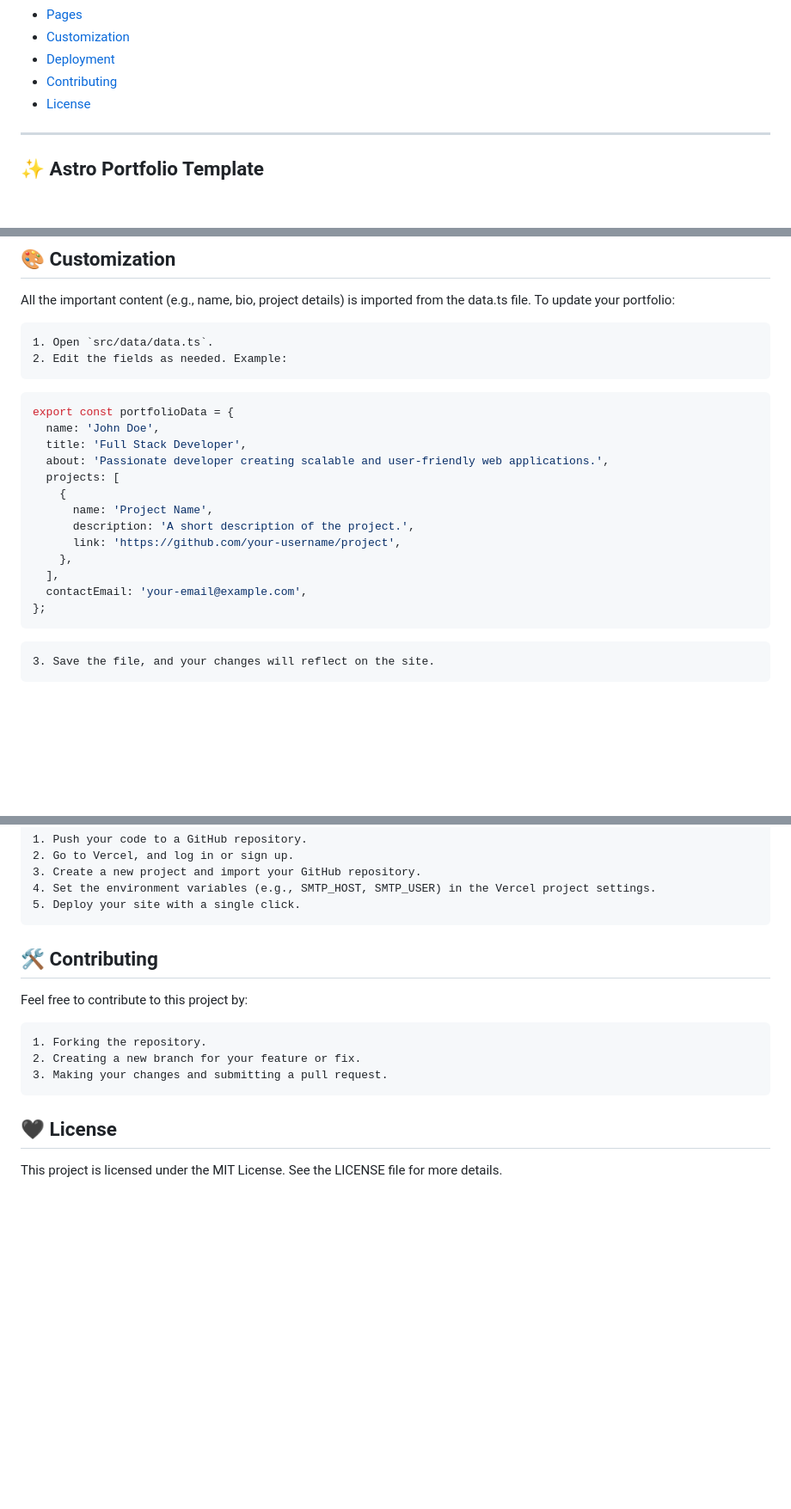
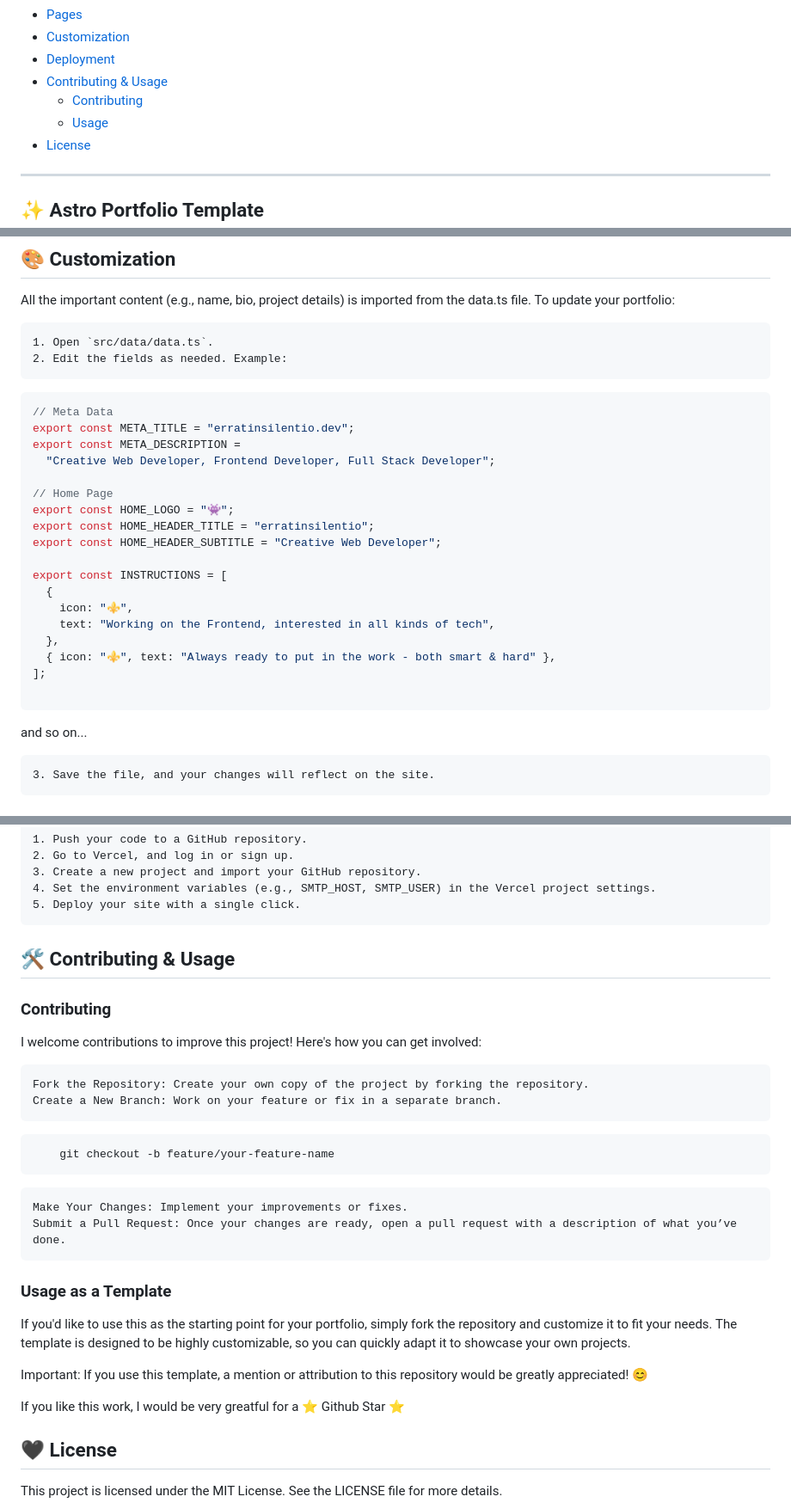
Before and after one commit to erratinsilentio/Astro-Portfolio-Template, a Markdown page: README.md, 3 parts joined by grey strips. Shown: that part at 86% size. Drawn GitHub-style; blank space fills up the shorter version.

````diff
--- a/README.md
+++ b/README.md
@@ -33,7 +28,9 @@
 - [Pages](#pages)
 - [Customization](#customization)
 - [Deployment](#deployment)
-- [Contributing](#contributing)
+- [Contributing & Usage](#contributing)
+  - [Contributing](#contributing)
+  - [Usage](#usage)
 - [License](#license)
 
 ---
@@ -158,20 +155,27 @@ All the important content (e.g., name, bio, project details) is imported from th
     2. Edit the fields as needed. Example:
 
 ```ts
-export const portfolioData = {
-  name: 'John Doe',
-  title: 'Full Stack Developer',
-  about: 'Passionate developer creating scalable and user-friendly web applications.',
-  projects: [
-    {
-      name: 'Project Name',
-      description: 'A short description of the project.',
-      link: 'https://github.com/your-username/project',
-    },
-  ],
-  contactEmail: 'your-email@example.com',
-};
+// Meta Data
+export const META_TITLE = "erratinsilentio.dev";
+export const META_DESCRIPTION =
+  "Creative Web Developer, Frontend Developer, Full Stack Developer";
+
+// Home Page
+export const HOME_LOGO = "👾";
+export const HOME_HEADER_TITLE = "erratinsilentio";
+export const HOME_HEADER_SUBTITLE = "Creative Web Developer";
+
+export const INSTRUCTIONS = [
+  {
+    icon: "⚜️",
+    text: "Working on the Frontend, interested in all kinds of tech",
+  },
+  { icon: "⚜️", text: "Always ready to put in the work - both smart & hard" },
+];
+
 ```
+
+and so on...
 
     3. Save the file, and your changes will reflect on the site.
 
@@ -185,13 +189,29 @@ This template is optimized for deployment on platforms like Vercel, Netlify, or
     4. Set the environment variables (e.g., SMTP_HOST, SMTP_USER) in the Vercel project settings.
     5. Deploy your site with a single click.
 
-## 🛠 Contributing
+## 🛠 Contributing & Usage
 
-Feel free to contribute to this project by:
+### Contributing
 
-    1. Forking the repository.
-    2. Creating a new branch for your feature or fix.
-    3. Making your changes and submitting a pull request.
+I welcome contributions to improve this project! Here's how you can get involved:
+
+    Fork the Repository: Create your own copy of the project by forking the repository.
+    Create a New Branch: Work on your feature or fix in a separate branch.
+
+```
+    git checkout -b feature/your-feature-name
+```
+
+    Make Your Changes: Implement your improvements or fixes.
+    Submit a Pull Request: Once your changes are ready, open a pull request with a description of what you’ve done.
+
+### Usage as a Template
+
+If you'd like to use this as the starting point for your portfolio, simply fork the repository and customize it to fit your needs. The template is designed to be highly customizable, so you can quickly adapt it to showcase your own projects.
+
+Important: If you use this template, a mention or attribution to this repository would be greatly appreciated! 😊
+
+If you like this work, I would be very greatful for a ⭐️ Github Star ⭐️
 
 ## 🖤 License
 
````
Also changed, not shown: other parts of README.md (+2 -7 lines).
